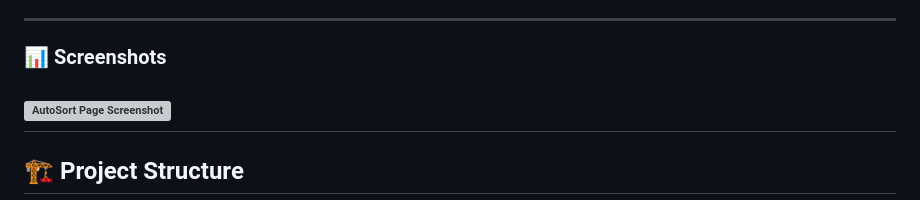
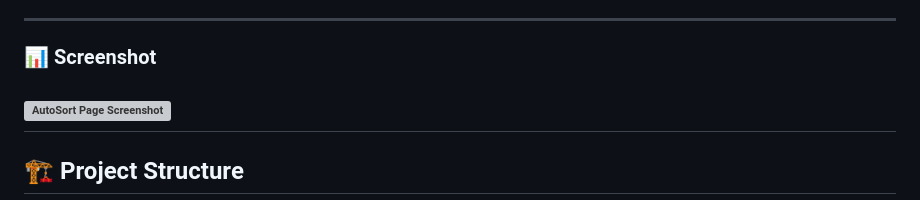
Before and after one commit to jaimzh/AutoSort-File-Organizer, a Markdown page: README.md, the part around the change. Drawn GitHub-style; grey boxes are pictures that could not be loaded.

Commit message:
docs: update readme

```diff
--- a/README.md
+++ b/README.md
@@ -43,7 +43,7 @@ Its mission is simple:
 
 -----
 
-### 📊 Screenshots
+### 📊 Screenshot
 
 ![AutoSort Page Screenshot](client/autosort/assets/screenshots/image.png)
 -----
```
